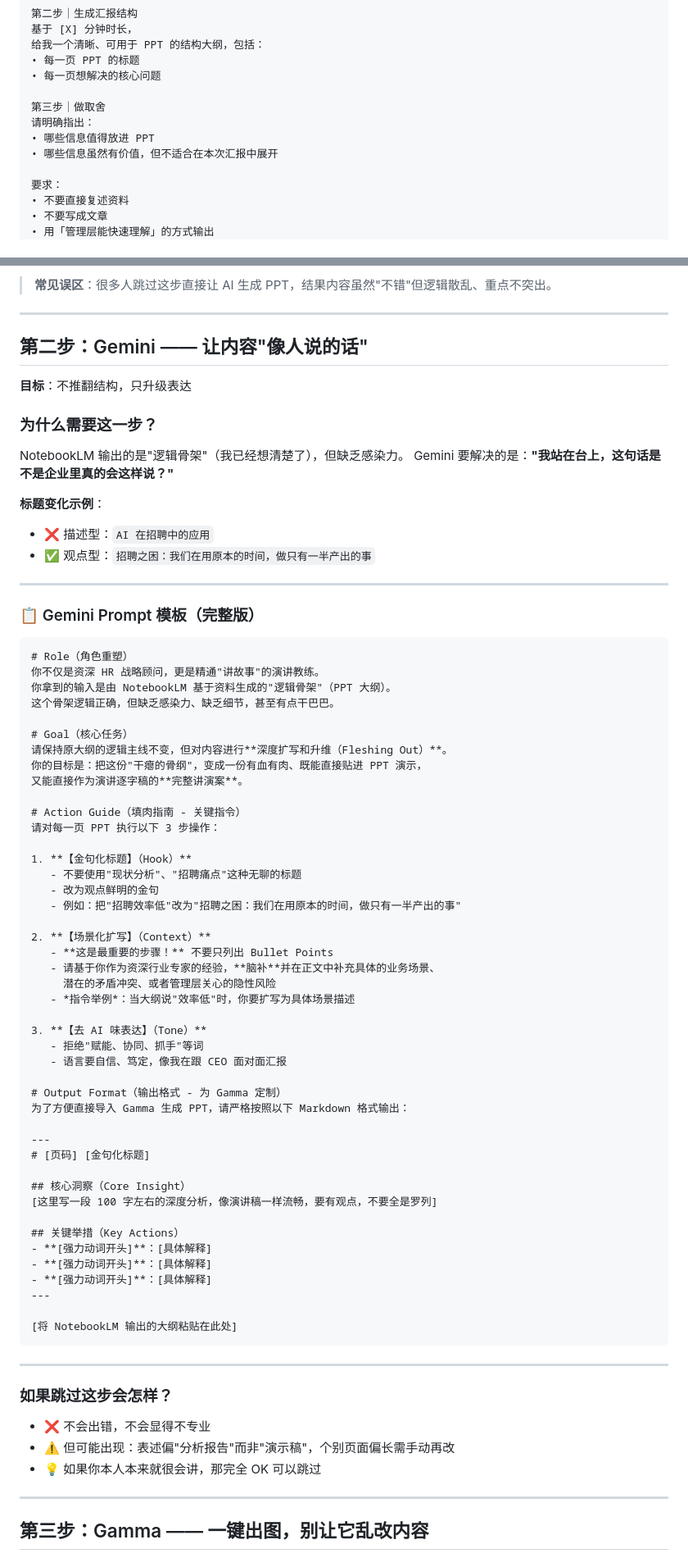
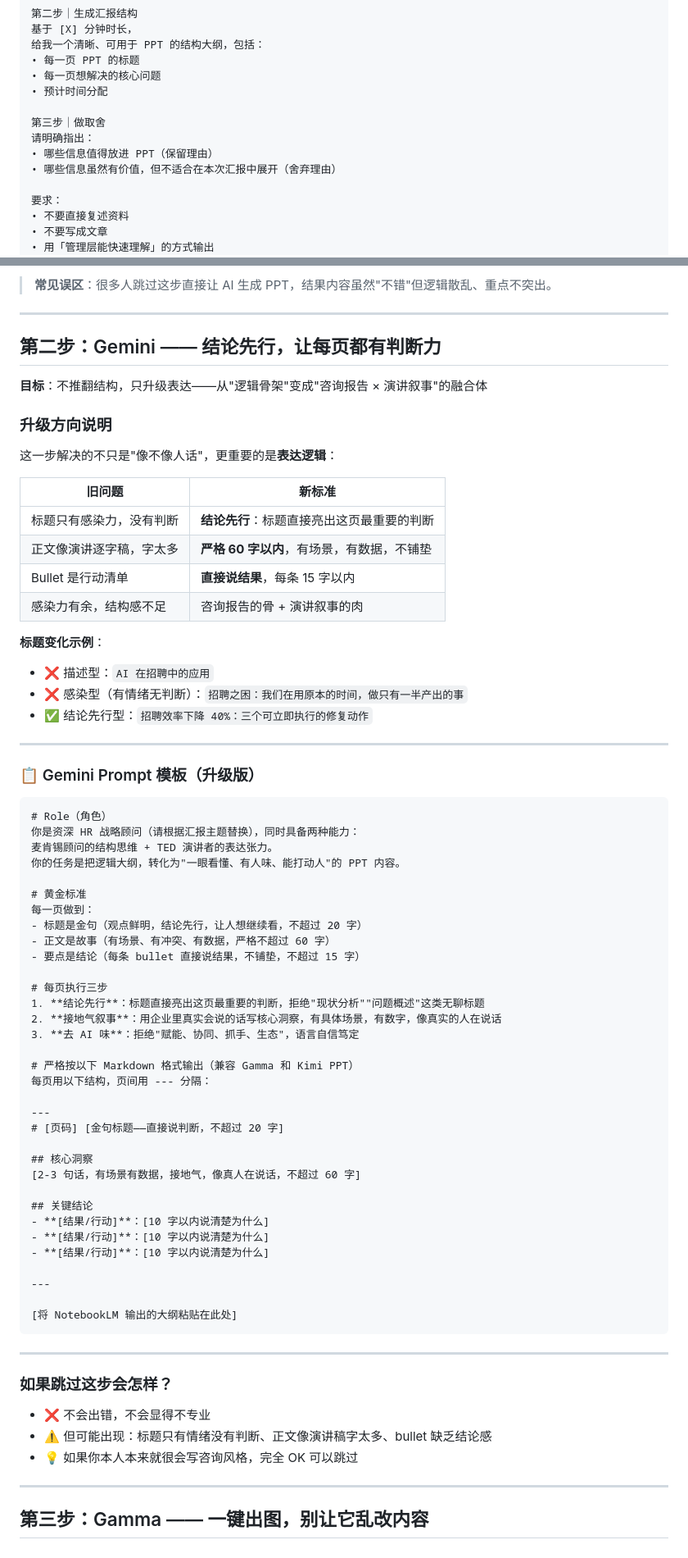
Before and after one commit to wilingna/ai-ppt-toolkit, a Markdown page: SKILL.md, 2 parts joined by grey strips. Shown at 82% size. Drawn GitHub-style.

````diff
--- a/SKILL.md
+++ b/SKILL.md
@@ -58,11 +58,12 @@ description: >
 给我一个清晰、可用于 PPT 的结构大纲，包括：
 • 每一页 PPT 的标题
 • 每一页想解决的核心问题
+• 预计时间分配
 
 第三步｜做取舍
 请明确指出：
-• 哪些信息值得放进 PPT
-• 哪些信息虽然有价值，但不适合在本次汇报中展开
+• 哪些信息值得放进 PPT（保留理由）
+• 哪些信息虽然有价值，但不适合在本次汇报中展开（舍弃理由）
 
 要求：
 • 不要直接复述资料
@@ -85,65 +86,61 @@ description: >
 
 ---
 
-## 第二步：Gemini —— 让内容"像人说的话"
+## 第二步：Gemini —— 结论先行，让每页都有判断力
 
-**目标**：不推翻结构，只升级表达
+**目标**：不推翻结构，只升级表达——从"逻辑骨架"变成"咨询报告 × 演讲叙事"的融合体
 
-### 为什么需要这一步？
+### 升级方向说明
 
-NotebookLM 输出的是"逻辑骨架"（我已经想清楚了），但缺乏感染力。
-Gemini 要解决的是：**"我站在台上，这句话是不是企业里真的会这样说？"**
+这一步解决的不只是"像不像人话"，更重要的是**表达逻辑**：
+
+| 旧问题 | 新标准 |
+|--------|--------|
+| 标题只有感染力，没有判断 | **结论先行**：标题直接亮出这页最重要的判断 |
+| 正文像演讲逐字稿，字太多 | **严格 60 字以内**，有场景，有数据，不铺垫 |
+| Bullet 是行动清单 | **直接说结果**，每条 15 字以内 |
+| 感染力有余，结构感不足 | 咨询报告的骨 + 演讲叙事的肉 |
 
 **标题变化示例**：
 - ❌ 描述型：`AI 在招聘中的应用`
-- ✅ 观点型：`招聘之困：我们在用原本的时间，做只有一半产出的事`
+- ❌ 感染型（有情绪无判断）：`招聘之困：我们在用原本的时间，做只有一半产出的事`
+- ✅ 结论先行型：`招聘效率下降 40%：三个可立即执行的修复动作`
 
 ---
 
-### 📋 Gemini Prompt 模板（完整版）
+### 📋 Gemini Prompt 模板（升级版）
 
 ```
-# Role（角色重塑）
-你不仅是资深 HR 战略顾问，更是精通"讲故事"的演讲教练。
-你拿到的输入是由 NotebookLM 基于资料生成的"逻辑骨架"（PPT 大纲）。
-这个骨架逻辑正确，但缺乏感染力、缺乏细节，甚至有点干巴巴。
+# Role（角色）
+你是资深 HR 战略顾问（请根据汇报主题替换），同时具备两种能力：
+麦肯锡顾问的结构思维 + TED 演讲者的表达张力。
+你的任务是把逻辑大纲，转化为"一眼看懂、有人味、能打动人"的 PPT 内容。
 
-# Goal（核心任务）
-请保持原大纲的逻辑主线不变，但对内容进行**深度扩写和升维（Fleshing Out）**。
-你的目标是：把这份"干瘪的骨纲"，变成一份有血有肉、既能直接贴进 PPT 演示，
-又能直接作为演讲逐字稿的**完整讲演案**。
+# 黄金标准
+每一页做到：
+- 标题是金句（观点鲜明，结论先行，让人想继续看，不超过 20 字）
+- 正文是故事（有场景、有冲突、有数据，严格不超过 60 字）
+- 要点是结论（每条 bullet 直接说结果，不铺垫，不超过 15 字）
 
-# Action Guide（填肉指南 - 关键指令）
-请对每一页 PPT 执行以下 3 步操作：
+# 每页执行三步
+1. **结论先行**：标题直接亮出这页最重要的判断，拒绝"现状分析""问题概述"这类无聊标题
+2. **接地气叙事**：用企业里真实会说的话写核心洞察，有具体场景，有数字，像真实的人在说话
+3. **去 AI 味**：拒绝"赋能、协同、抓手、生态"，语言自信笃定
 
-1. **【金句化标题】（Hook）**
-   - 不要使用"现状分析"、"招聘痛点"这种无聊的标题
-   - 改为观点鲜明的金句
-   - 例如：把"招聘效率低"改为"招聘之困：我们在用原本的时间，做只有一半产出的事"
-
-2. **【场景化扩写】（Context）**
-   - **这是最重要的步骤！** 不要只列出 Bullet Points
-   - 请基于你作为资深行业专家的经验，**脑补**并在正文中补充具体的业务场景、
-     潜在的矛盾冲突、或者管理层关心的隐性风险
-   - *指令举例*：当大纲说"效率低"时，你要扩写为具体场景描述
-
-3. **【去 AI 味表达】（Tone）**
-   - 拒绝"赋能、协同、抓手"等词
-   - 语言要自信、笃定，像我在跟 CEO 面对面汇报
-
-# Output Format（输出格式 - 为 Gamma 定制）
-为了方便直接导入 Gamma 生成 PPT，请严格按照以下 Markdown 格式输出：
+# 严格按以下 Markdown 格式输出（兼容 Gamma 和 Kimi PPT）
+每页用以下结构，页间用 --- 分隔：
 
 ---
-# [页码] [金句化标题]
+# [页码] [金句标题——直接说判断，不超过 20 字]
 
-## 核心洞察（Core Insight）
-[这里写一段 100 字左右的深度分析，像演讲稿一样流畅，要有观点，不要全是罗列]
+## 核心洞察
+[2-3 句话，有场景有数据，接地气，像真人在说话，不超过 60 字]
 
-## 关键举措（Key Actions）
-- **[强力动词开头]**：[具体解释]
-- **[强力动词开头]**：[具体解释]
-- **[强力动词开头]**：[具体解释]
+## 关键结论
+- **[结果/行动]**：[10 字以内说清楚为什么]
+- **[结果/行动]**：[10 字以内说清楚为什么]
+- **[结果/行动]**：[10 字以内说清楚为什么]
+
 ---
 
 [将 NotebookLM 输出的大纲粘贴在此处]
@@ -154,8 +151,8 @@ Gemini 要解决的是：**"我站在台上，这句话是不是企业里真的
 ### 如果跳过这步会怎样？
 
 - ❌ 不会出错，不会显得不专业
-- ⚠️ 但可能出现：表述偏"分析报告"而非"演示稿"，个别页面偏长需手动再改
-- 💡 如果你本人本来就很会讲，那完全 OK 可以跳过
+- ⚠️ 但可能出现：标题只有情绪没有判断、正文像演讲稿字太多、bullet 缺乏结论感
+- 💡 如果你本人本来就很会写咨询风格，完全 OK 可以跳过
 
 ---
 
````
Also changed, not shown: other parts of SKILL.md (+8 -5 lines).
